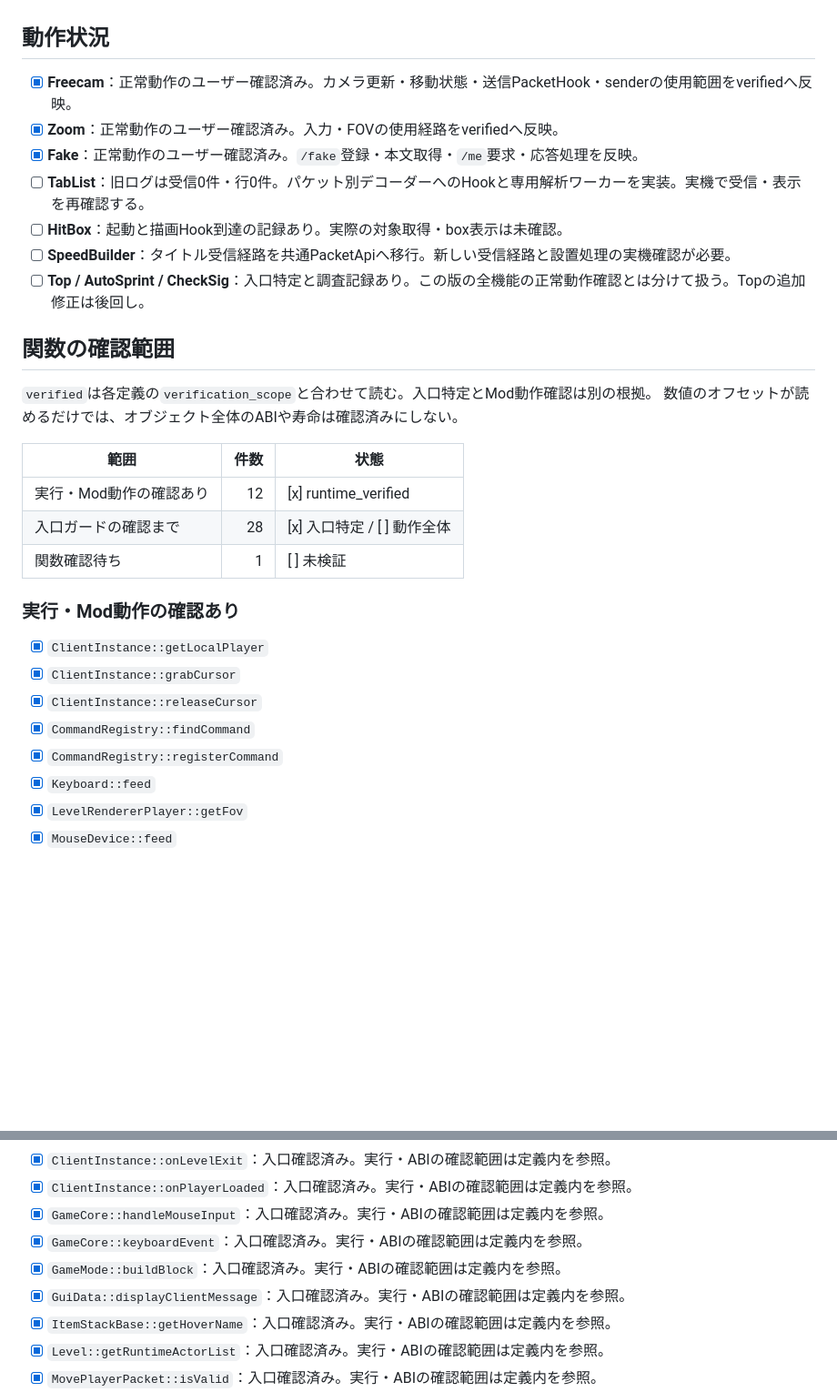
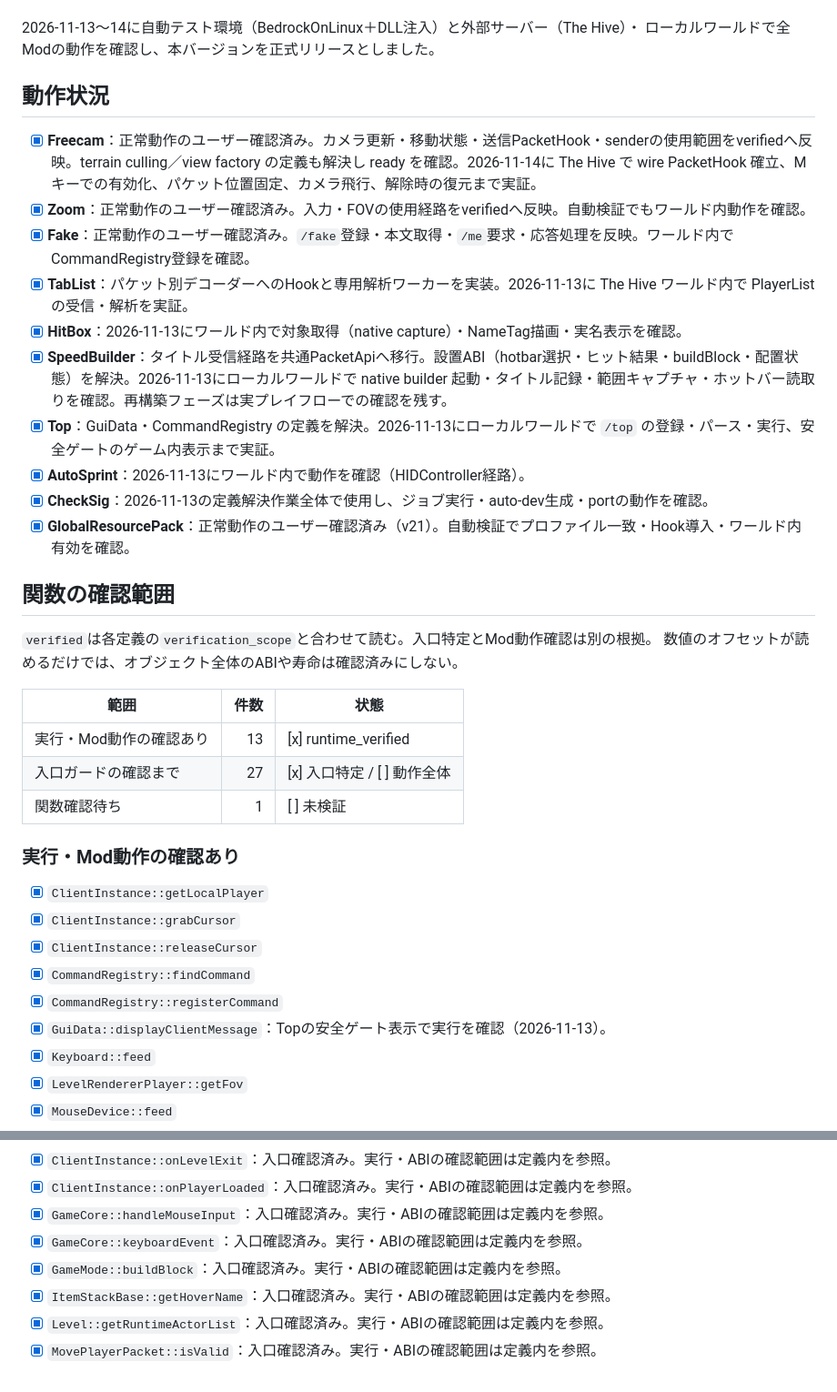
Before and after one commit to gamelist1990/BedrockDynamicSDK, a Markdown page: data/1.26.60.5/README.md, 2 parts joined by grey strips. Shown at 91% size. Rendered like a GitHub page; blank space fills up the shorter version.

```diff
--- a/data/1.26.60.5/README.md
+++ b/data/1.26.60.5/README.md
@@ -4,14 +4,20 @@
 `988f6a61403b4381aa41e6c66d64cce441b14e561a9b10f647c2758ef3f2672a`
+
+2026-11-13〜14に自動テスト環境（BedrockOnLinux＋DLL注入）と外部サーバー（The Hive）・
+ローカルワールドで全Modの動作を確認し、本バージョンを正式リリースとしました。
 
 ## 動作状況
 
-- [x] **Freecam**：正常動作のユーザー確認済み。カメラ更新・移動状態・送信PacketHook・senderの使用範囲をverifiedへ反映。
-- [x] **Zoom**：正常動作のユーザー確認済み。入力・FOVの使用経路をverifiedへ反映。
-- [x] **Fake**：正常動作のユーザー確認済み。`/fake`登録・本文取得・`/me`要求・応答処理を反映。
-- [ ] **TabList**：旧ログは受信0件・行0件。パケット別デコーダーへのHookと専用解析ワーカーを実装。実機で受信・表示を再確認する。
-- [ ] **HitBox**：起動と描画Hook到達の記録あり。実際の対象取得・box表示は未確認。
-- [ ] **SpeedBuilder**：タイトル受信経路を共通PacketApiへ移行。新しい受信経路と設置処理の実機確認が必要。
-- [ ] **Top / AutoSprint / CheckSig**：入口特定と調査記録あり。この版の全機能の正常動作確認とは分けて扱う。Topの追加修正は後回し。
+- [x] **Freecam**：正常動作のユーザー確認済み。カメラ更新・移動状態・送信PacketHook・senderの使用範囲をverifiedへ反映。terrain culling／view factory の定義も解決し ready を確認。2026-11-14に The Hive で wire PacketHook 確立、Mキーでの有効化、パケット位置固定、カメラ飛行、解除時の復元まで実証。
+- [x] **Zoom**：正常動作のユーザー確認済み。入力・FOVの使用経路をverifiedへ反映。自動検証でもワールド内動作を確認。
+- [x] **Fake**：正常動作のユーザー確認済み。`/fake`登録・本文取得・`/me`要求・応答処理を反映。ワールド内でCommandRegistry登録を確認。
+- [x] **TabList**：パケット別デコーダーへのHookと専用解析ワーカーを実装。2026-11-13に The Hive ワールド内で PlayerList の受信・解析を実証。
+- [x] **HitBox**：2026-11-13にワールド内で対象取得（native capture）・NameTag描画・実名表示を確認。
+- [x] **SpeedBuilder**：タイトル受信経路を共通PacketApiへ移行。設置ABI（hotbar選択・ヒット結果・buildBlock・配置状態）を解決。2026-11-13にローカルワールドで native builder 起動・タイトル記録・範囲キャプチャ・ホットバー読取りを確認。再構築フェーズは実プレイフローでの確認を残す。
+- [x] **Top**：GuiData・CommandRegistry の定義を解決。2026-11-13にローカルワールドで `/top` の登録・パース・実行、安全ゲートのゲーム内表示まで実証。
+- [x] **AutoSprint**：2026-11-13にワールド内で動作を確認（HIDController経路）。
+- [x] **CheckSig**：2026-11-13の定義解決作業全体で使用し、ジョブ実行・auto-dev生成・portの動作を確認。
+- [x] **GlobalResourcePack**：正常動作のユーザー確認済み（v21）。自動検証でプロファイル一致・Hook導入・ワールド内有効を確認。
 
 ## 関数の確認範囲
 
@@ -20,8 +26,8 @@
 
 | 範囲 | 件数 | 状態 |
 | --- | ---: | --- |
-| 実行・Mod動作の確認あり | 12 | [x] runtime_verified |
-| 入口ガードの確認まで | 28 | [x] 入口特定 / [ ] 動作全体 |
+| 実行・Mod動作の確認あり | 13 | [x] runtime_verified |
+| 入口ガードの確認まで | 27 | [x] 入口特定 / [ ] 動作全体 |
 | 関数確認待ち | 1 | [ ] 未検証 |
 
 ### 実行・Mod動作の確認あり
@@ -31,6 +37,7 @@
 - [x] `ClientInstance::releaseCursor`
 - [x] `CommandRegistry::findCommand`
 - [x] `CommandRegistry::registerCommand`
+- [x] `GuiData::displayClientMessage`：Topの安全ゲート表示で実行を確認（2026-11-13）。
 - [x] `Keyboard::feed`
 - [x] `LevelRendererPlayer::getFov`
 - [x] `MouseDevice::feed`
@@ -51,7 +58,6 @@
 - [x] `GameCore::handleMouseInput`：入口確認済み。実行・ABIの確認範囲は定義内を参照。
 - [x] `GameCore::keyboardEvent`：入口確認済み。実行・ABIの確認範囲は定義内を参照。
 - [x] `GameMode::buildBlock`：入口確認済み。実行・ABIの確認範囲は定義内を参照。
-- [x] `GuiData::displayClientMessage`：入口確認済み。実行・ABIの確認範囲は定義内を参照。
 - [x] `ItemStackBase::getHoverName`：入口確認済み。実行・ABIの確認範囲は定義内を参照。
 - [x] `Level::getRuntimeActorList`：入口確認済み。実行・ABIの確認範囲は定義内を参照。
 - [x] `MovePlayerPacket::isValid`：入口確認済み。実行・ABIの確認範囲は定義内を参照。
```
Also changed, not shown: other parts of data/1.26.60.5/README.md (+13 -7 lines), README.md (+29 -11 lines).
